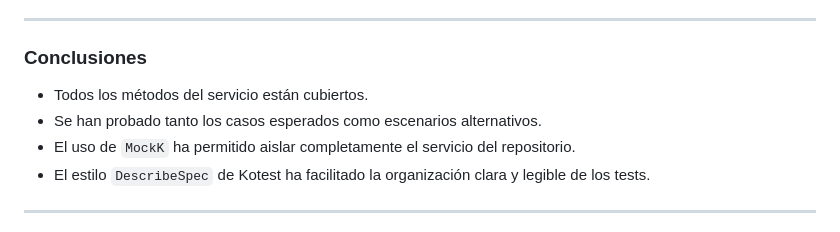
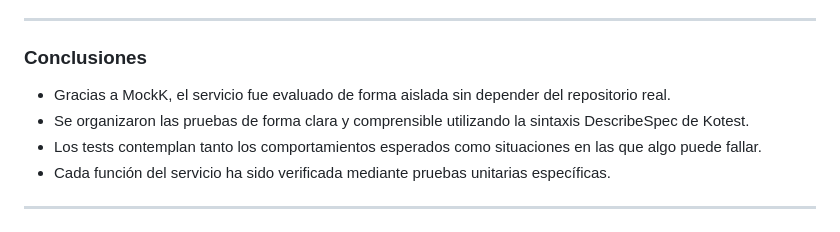
Before and after one commit to AdrianDiaz24/Proyecto-Entornos-Scrum, a Markdown page: Test.md, the part around the change. GitHub-like rendering.

```diff
--- a/Test.md
+++ b/Test.md
@@ -51,10 +51,10 @@ En este apartado no puedo verificar que los test pasen ya que el error de IJ no
 
 ### Conclusiones
 
-* Todos los métodos del servicio están cubiertos.
-* Se han probado tanto los casos esperados como escenarios alternativos.
-* El uso de `MockK` ha permitido aislar completamente el servicio del repositorio.
-* El estilo `DescribeSpec` de Kotest ha facilitado la organización clara y legible de los tests.
+* Gracias a MockK, el servicio fue evaluado de forma aislada sin depender del repositorio real.
+* Se organizaron las pruebas de forma clara y comprensible utilizando la sintaxis DescribeSpec de Kotest.
+* Los tests contemplan tanto los comportamientos esperados como situaciones en las que algo puede fallar.
+* Cada función del servicio ha sido verificada mediante pruebas unitarias específicas.
 
 ---
 
```
